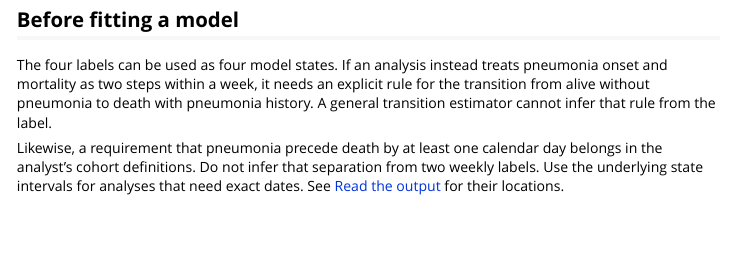
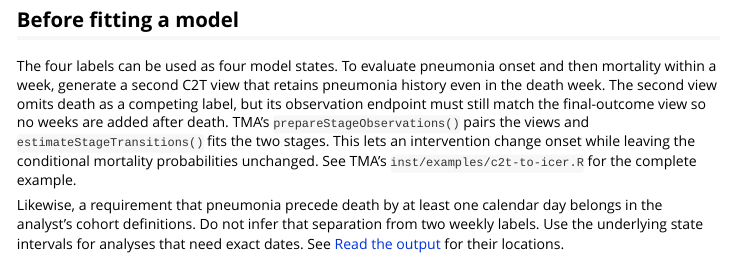
Before and after one commit to HealthInformaticsUT/Cohort2Trajectory, an R Markdown document (vignettes/a04_example.Rmd): the page in a window 1100 px wide, from 3690 px down before the commit and from 3750 px down after it, so that both start at the same text. Rendered offline with R 4.5, knitr and Pandoc, with nearby package versions; some code elsewhere in the file could not run offline; common packages that the code uses without loading them are loaded.

Commit message:
(docs): explain paired trajectory views for staged models
Describe aligned history and final-outcome views, their shared observation boundaries, and the handoff to TMA for within-cycle onset and mortality estimation.

```diff
--- a/vignettes/a04_example.Rmd
+++ b/vignettes/a04_example.Rmd
@@ -190,10 +190,14 @@ and fresh data were supplied.
 
 ## Before fitting a model
 
-The four labels can be used as four model states. If an analysis instead treats
-pneumonia onset and mortality as two steps within a week, it needs an explicit
-rule for the transition from alive without pneumonia to death with pneumonia
-history. A general transition estimator cannot infer that rule from the label.
+The four labels can be used as four model states. To evaluate pneumonia onset
+and then mortality within a week, generate a second C2T view that retains
+pneumonia history even in the death week. The second view omits death as a
+competing label, but its observation endpoint must still match the final-outcome
+view so no weeks are added after death. TMA's `prepareStageObservations()` pairs
+the views and `estimateStageTransitions()` fits the two stages. This lets an
+intervention change onset while leaving the conditional mortality probabilities
+unchanged. See TMA's `inst/examples/c2t-to-icer.R` for the complete example.
 
 Likewise, a requirement that pneumonia precede death by at least one calendar
 day belongs in the analyst's cohort definitions. Do not infer that separation
```
Also changed, not shown: vignettes/a03_trajectories.Rmd (+9 -0 lines).
